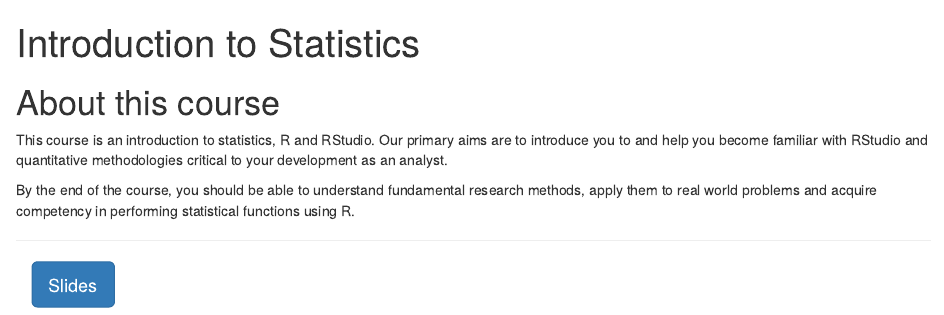
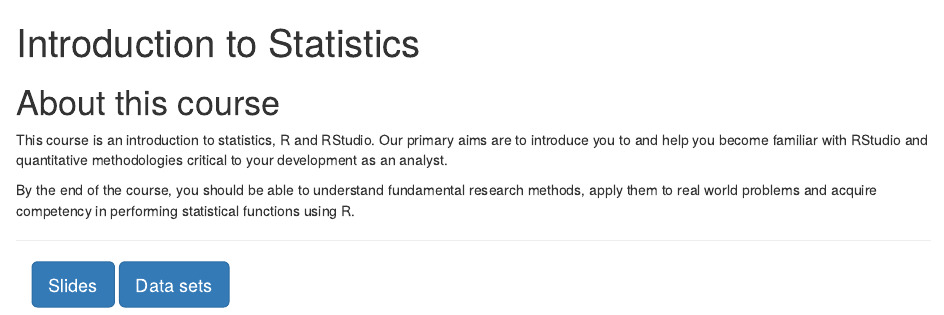
Before and after one commit to esrc-blg/stats101, an R Markdown document (index.Rmd): the page in a window 1100 px wide, from its top. Rendered offline with R 4.5, knitr and Pandoc, with nearby package versions.

Commit message:
added data sets archive

```diff
--- a/index.Rmd
+++ b/index.Rmd
@@ -19,4 +19,5 @@ By the end of the course, you should be able to understand fundamental research
 
 <div class="container btn-container">
   <button type = "button" class = "btn btn-lg btn-primary" onclick="window.open('https://github.com/esrc-blg/stats101/raw/master/admin/slides.pdf');">Slides</button>
+  <button type = "button" class = "btn btn-lg btn-primary" onclick="window.open('https://github.com/esrc-blg/stats101/raw/master/data/all data sets.zip');">Data sets</button>
 </div>
```
Also changed, not shown: docs/search_index.json, docs/stats101.tex, 3 other files.
